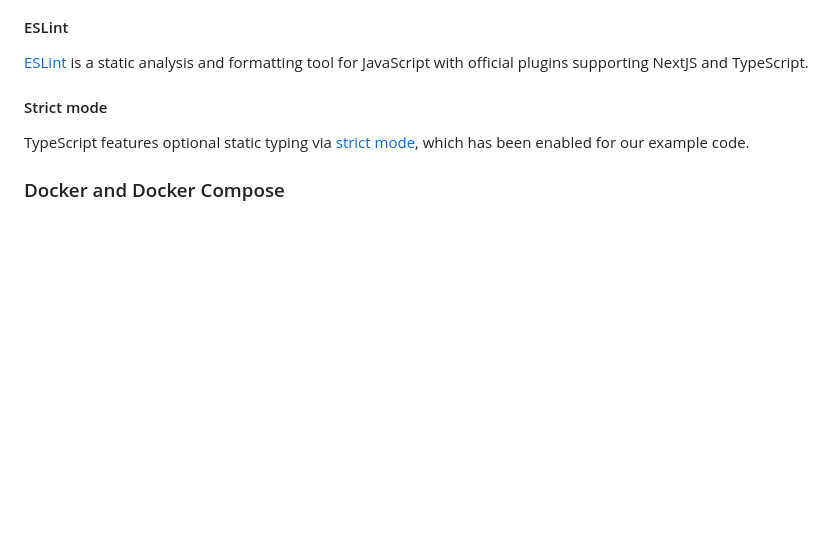
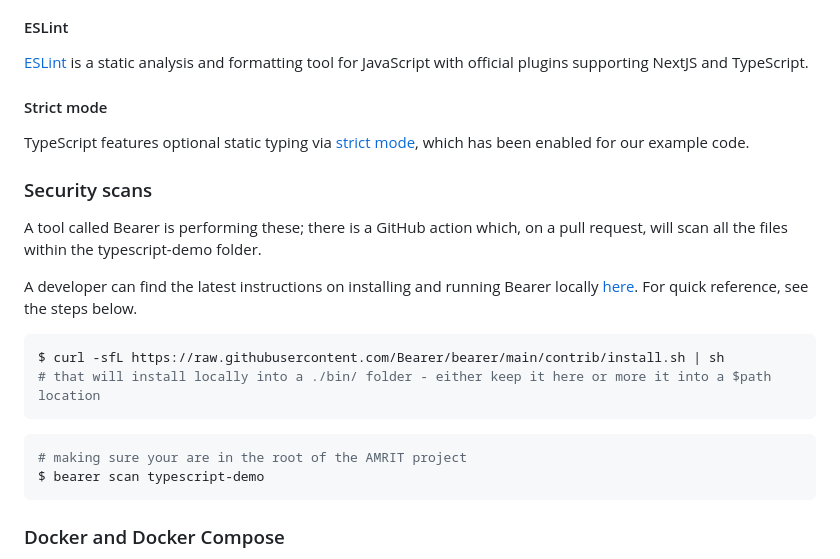
Before and after one commit to amrit-eu/amrit-repos, a Markdown page: README.md, the part around the change. GitHub-like rendering; blank space fills up the shorter version.

````diff
--- a/README.md
+++ b/README.md
@@ -52,6 +52,20 @@ All of our chosen linting rules, tests, as well as package builds can be execute
 #### Strict mode
 TypeScript features optional static typing via [strict mode](https://www.typescriptlang.org/tsconfig/#strict), which has been enabled for our example code.
 
+### Security scans
+A tool called Bearer is performing these; there is a GitHub action which, on a pull request, will scan all the files within the typescript-demo folder.
+
+A developer can find the latest instructions on installing and running Bearer locally [here](https://docs.bearer.com/reference/installation/).
+For quick reference, see the steps below.
+```shell
+$ curl -sfL https://raw.githubusercontent.com/Bearer/bearer/main/contrib/install.sh | sh
+# that will install locally into a ./bin/ folder - either keep it here or more it into a $path location
+```
+
+```shell
+# making sure your are in the root of the AMRIT project
+$ bearer scan typescript-demo
+```
 ### Docker and Docker Compose
 [Docker](https://www.docker.com/) is a tool for the development and execution of OCI-standard container images. It is used to build and run images for our Java, Python, and TypeScript example applications.
 
````
